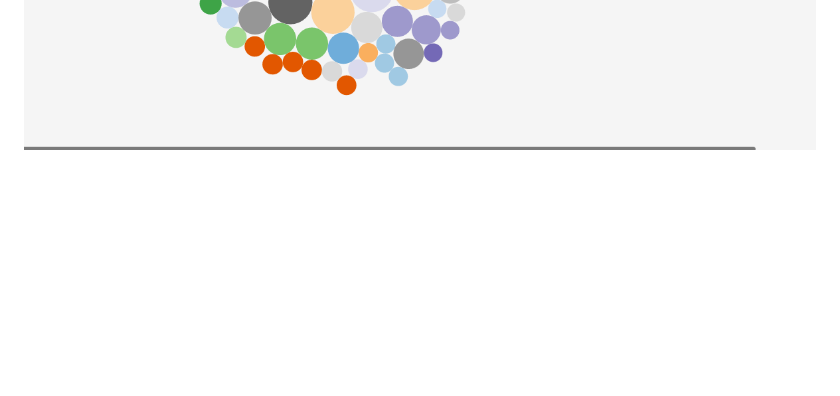
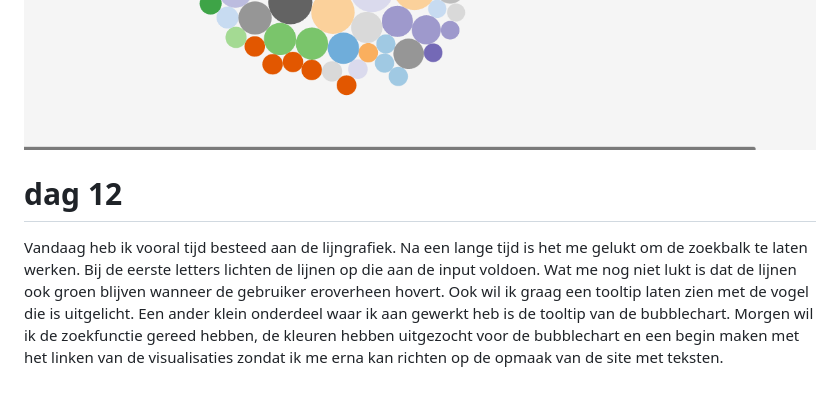
Before and after one commit to isaleijdekkers/Programmeerproject, a Markdown page: markdown/PROCESS.md, the part around the change. GitHub-like rendering; blank space fills up the shorter version.

Commit message:
zoekfunctie

```diff
--- a/markdown/PROCESS.md
+++ b/markdown/PROCESS.md
@@ -81,3 +81,7 @@ Mijn project ziet er op dit moment zo uit:
 ![](/doc/visualisatie8.png)
 ![](/doc/visualisatie9.png)
 ![](/doc/visualisatie10.png)
+
+# dag 12
+
+Vandaag heb ik vooral tijd besteed aan de lijngrafiek. Na een lange tijd is het me gelukt om de zoekbalk te laten werken. Bij de eerste letters lichten de lijnen op die aan de input voldoen. Wat me nog niet lukt is dat de lijnen ook groen blijven wanneer de gebruiker eroverheen hovert. Ook wil ik graag een tooltip laten zien met de vogel die is uitgelicht. Een ander klein onderdeel waar ik aan gewerkt heb is de tooltip van de bubblechart. Morgen wil ik de zoekfunctie gereed hebben, de kleuren hebben uitgezocht voor de bubblechart en een begin maken met het linken van de visualisaties zondat ik me erna kan richten op de opmaak van de site met teksten.
```
Also changed, not shown: doc/selfie9.png (added), 4 other files.
